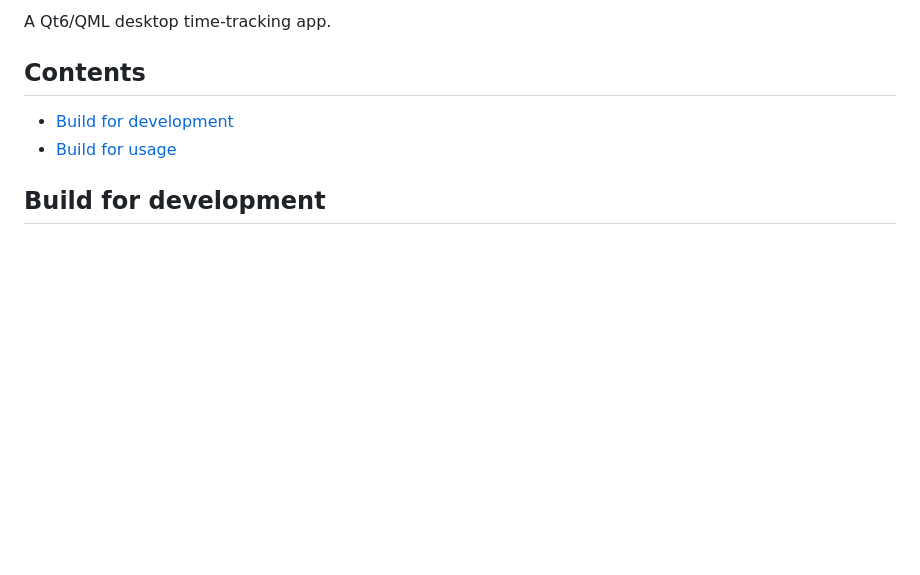
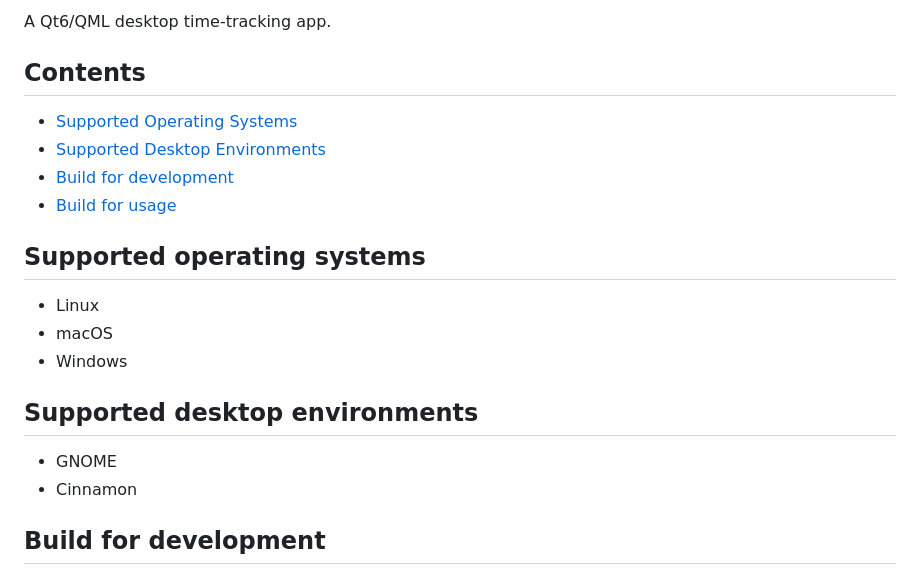
Before and after one commit to filesfm/WorkTime, a Markdown page: README.md, the part around the change. Drawn GitHub-style; blank space fills up the shorter version.

Commit message:
docs(README): add supported operating systems and desktop environments sections

```diff
--- a/README.md
+++ b/README.md
@@ -18,8 +18,21 @@ A Qt6/QML desktop time-tracking app.
 
 ## Contents
 
+- [Supported Operating Systems](#supported-operating-systems)
+- [Supported Desktop Environments](#supported-desktop-environments)
 - [Build for development](#build-for-development)
 - [Build for usage](#build-for-usage)
+
+## Supported operating systems
+
+- Linux
+- macOS
+- Windows
+
+## Supported desktop environments
+
+- GNOME
+- Cinnamon
 
 ## Build for development
 
```
